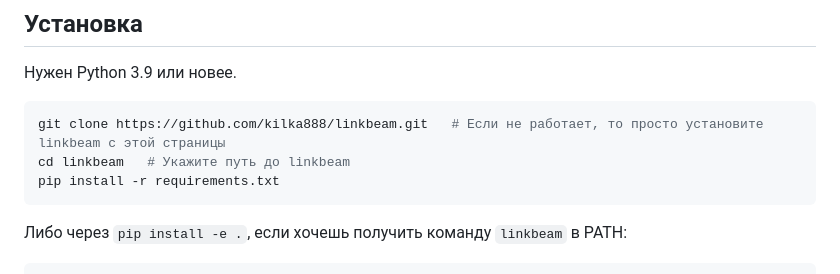
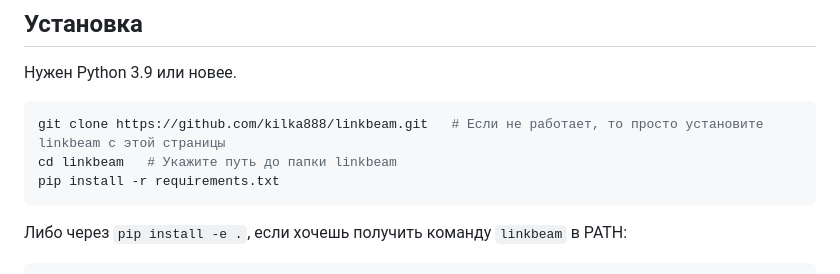
Before and after one commit to kilka888/linkbeam, a Markdown page: README.md, the part around the change. Rendered like a GitHub page.

````diff
--- a/README.md
+++ b/README.md
@@ -49,7 +49,7 @@ LinkBeam находит другие ПК в твоей Wi-Fi/LAN-сети са
 
 ```bash
 git clone https://github.com/kilka888/linkbeam.git   # Если не работает, то просто установите linkbeam с этой страницы
-cd linkbeam   # Укажите путь до linkbeam
+cd linkbeam   # Укажите путь до папки linkbeam
 pip install -r requirements.txt
 ```
 
````
